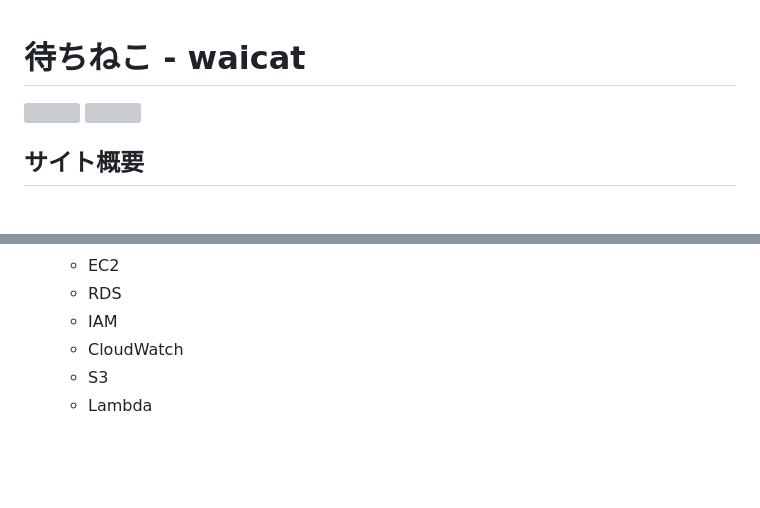
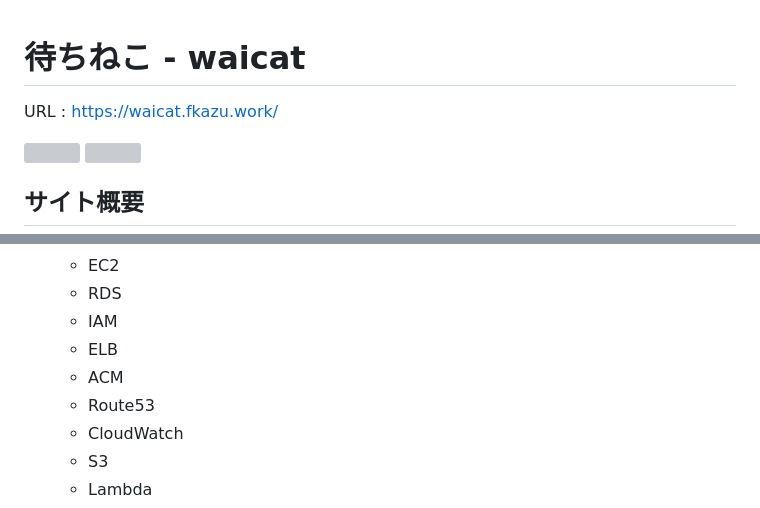
Before and after one commit to fujii-kazuki/waicat, a Markdown page: README.md, 2 parts joined by grey strips. Rendered like a GitHub page; blank space fills up the shorter version; grey boxes are pictures that could not be loaded.

Commit message:
[Update] README.mdを更新

```diff
--- a/README.md
+++ b/README.md
@@ -1,4 +1,6 @@
 # 待ちねこ - waicat
+
+URL : https://waicat.fkazu.work/
 
 <img style="width: 85%;" src="https://github.com/fujii-kazuki/waicat/assets/142955783/5779822d-95be-4b6d-acbf-93a6f1dc5826">
 <img style="width: 13%;" src="https://github.com/fujii-kazuki/waicat/assets/142955783/4d7a4c1c-3545-4828-921c-68e44f554169">
@@ -71,6 +73,9 @@ https://docs.google.com/spreadsheets/d/1XBAAwcyST-mEpkTHLLL2FVesoSUJ39IeSXmJweub
   - EC2
   - RDS
   - IAM
+  - ELB
+  - ACM
+  - Route53
   - CloudWatch
   - S3
   - Lambda
```
Also changed, not shown: other parts of README.md (+1 -1 lines).
